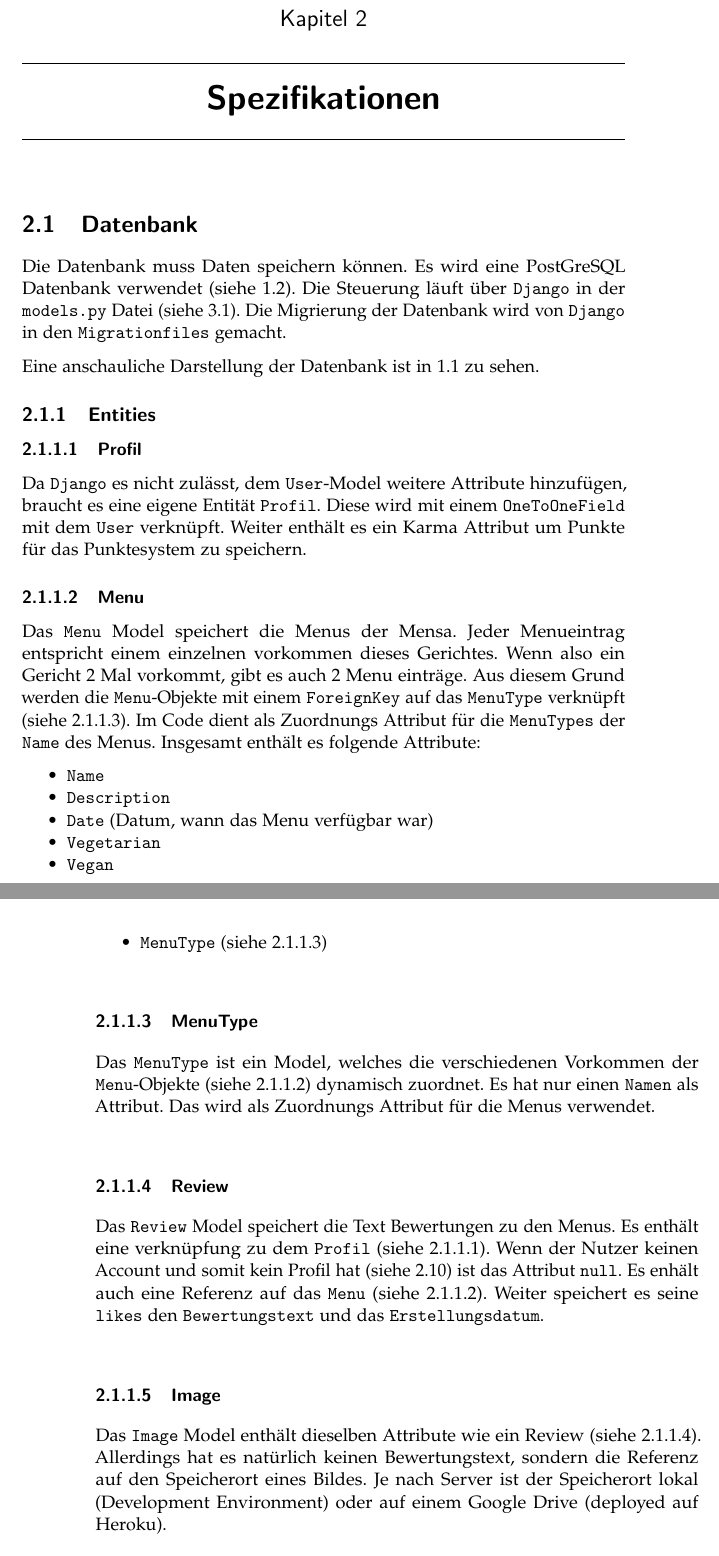
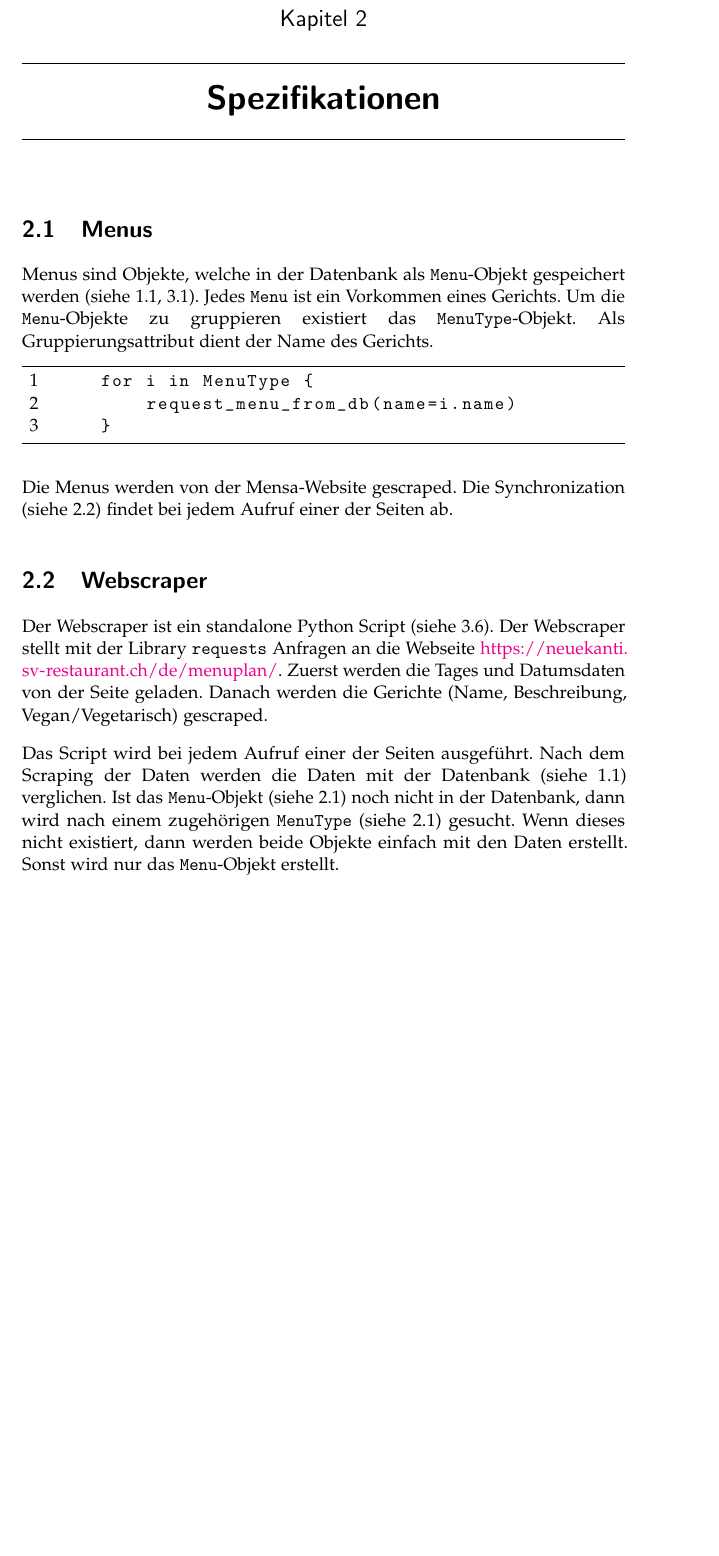
Before and after one commit to LarsZauberer/MensaRating, a LaTeX thesis (Documentation/main.tex, which reads Documentation/chapters/Spezifikationen.tex): two parts of pages 9 and 10 of 35 before the commit and part of page 9 of 37 after it, the two joined at a grey line, cut so that both start at the same text, the shorter picture padded with empty space. Compiled offline with pdfLaTeX.

Commit message:
Spezifikationen Punkte verändert

```diff
--- a/Documentation/chapters/Spezifikationen.tex
+++ b/Documentation/chapters/Spezifikationen.tex
@@ -1,50 +1,33 @@
 \chapter{Spezifikationen}
-\section{Datenbank}\label{spez:DB} Die Datenbank muss Daten speichern können. Es
-wird eine PostGreSQL Datenbank verwendet (siehe \ref{fig:Website}). Die
-Steuerung läuft über \code{Django} in der \code{models.py} Datei (siehe
-\ref{code:core.models.py}). Die Migrierung der Datenbank wird von \code{Django}
-in den \code{Migrationfiles} gemacht.
 
-Eine anschauliche Darstellung der Datenbank ist in \ref{fig:DB} zu sehen.
+\section{Menus} \label{spez:Menus}
 
-\subsection{Entities}
-\subsubsection{Profil}\label{model:Profil}
-Da \code{Django} es nicht zulässt, dem \code{User}-Model weitere Attribute
-hinzufügen, braucht es eine eigene Entität \code{Profil}. Diese wird mit einem
-\code{OneToOneField} mit dem \code{User} verknüpft. Weiter enthält es ein Karma
-Attribut um Punkte für das Punktesystem zu speichern.
+Menus sind Objekte, welche in der Datenbank als \code{Menu}-Objekt gespeichert
+werden (siehe \ref{fig:DB}, \ref{code:core.models.py}). Jedes \code{Menu} ist
+ein Vorkommen eines Gerichts. Um die \code{Menu}-Objekte zu gruppieren existiert
+das \code{MenuType}-Objekt. Als Gruppierungsattribut dient der Name des Gerichts.
 
-\subsubsection{Menu}\label{model:Menu} Das \code{Menu} Model speichert die Menus
-der Mensa. Jeder Menueintrag entspricht einem einzelnen vorkommen dieses
-Gerichtes. Wenn also ein Gericht 2 Mal vorkommt, gibt es auch 2 Menu einträge.
-Aus diesem Grund werden die \code{Menu}-Objekte mit einem \code{ForeignKey} auf
-das \code{MenuType} verknüpft (siehe \ref{model:MenuType}). Im Code dient als
-Zuordnungs Attribut für die \code{MenuTypes} der \code{Name} des Menus. Insgesamt enthält es
-folgende Attribute:
-\begin{itemize}
-    \item \code{Name}
-    \item \code{Description}
-    \item \code{Date} (Datum, wann das Menu verfügbar war)
-    \item \code{Vegetarian}
-    \item \code{Vegan}
-    \item \code{MenuType} (siehe \ref{model:MenuType})
-\end{itemize}
+\begin{lstlisting}
+    for i in MenuType {
+        request_menu_from_db(name=i.name)
+    }
+\end{lstlisting}
 
-\subsubsection{MenuType}\label{model:MenuType} Das \code{MenuType} ist ein
-Model, welches die verschiedenen Vorkommen der \code{Menu}-Objekte (siehe
-\ref{model:Menu}) dynamisch zuordnet. Es hat nur einen \code{Namen} als Attribut. Das
-wird als Zuordnungs Attribut für die Menus verwendet.
+Die Menus werden von der Mensa-Website gescraped. Die Synchronization (siehe
+\ref{spez:Webscraper}) findet bei jedem Aufruf einer der Seiten ab.
 
-\subsubsection{Review}\label{model:Review} Das \code{Review} Model speichert die
-Text Bewertungen zu den Menus. Es enthält eine verknüpfung zu dem \code{Profil}
-(siehe \ref{model:Profil}). Wenn der Nutzer keinen Account und somit kein Profil
-hat (siehe \ref{spez:AccountSystem}) ist das Attribut \code{null}. Es enhält
-auch eine Referenz auf das \code{Menu} (siehe \ref{model:Menu}). Weiter
-speichert es seine \code{likes} den \code{Bewertungstext} und das \code{Erstellungsdatum}.
+\section{Webscraper} \label{spez:Webscraper}
 
-\subsubsection{Image}\label{model:Image} Das \code{Image} Model enthält
-dieselben Attribute wie ein Review (siehe \ref{model:Review}). Allerdings hat es
-natürlich keinen Bewertungstext, sondern die Referenz auf den Speicherort eines
-Bildes. Je nach Server ist der Speicherort lokal (Development Environment) oder
-auf einem Google Drive (deployed auf Heroku).
+Der Webscraper ist ein standalone Python Script (siehe
+\ref{code:core.webscraper.py}). Der Webscraper stellt mit der Library
+\code{requests} Anfragen an die Webseite
+\url{https://neuekanti.sv-restaurant.ch/de/menuplan/}. Zuerst werden die Tages
+und Datumsdaten von der Seite geladen. Danach werden die Gerichte (Name,
+Beschreibung, Vegan/Vegetarisch) gescraped.
 
+Das Script wird bei jedem Aufruf einer der Seiten ausgeführt. Nach dem Scraping
+der Daten werden die Daten mit der Datenbank (siehe \ref{fig:DB}) verglichen.
+Ist das \code{Menu}-Objekt (siehe \ref{spez:Menus}) noch nicht in der Datenbank,
+dann wird nach einem zugehörigen \code{MenuType} (siehe \ref{spez:Menus})
+gesucht. Wenn dieses nicht existiert, dann werden beide Objekte einfach mit den
+Daten erstellt. Sonst wird nur das \code{Menu}-Objekt erstellt.
```
Also changed, not shown: Documentation/chapters/Einleitung.tex (+1 -1 lines), Documentation/code/generator.py (+1 -0 lines), Documentation/code/main_code.tex (+2 -0 lines), Documentation/chapters/Spezifikationen.tex (70 more changed lines).
